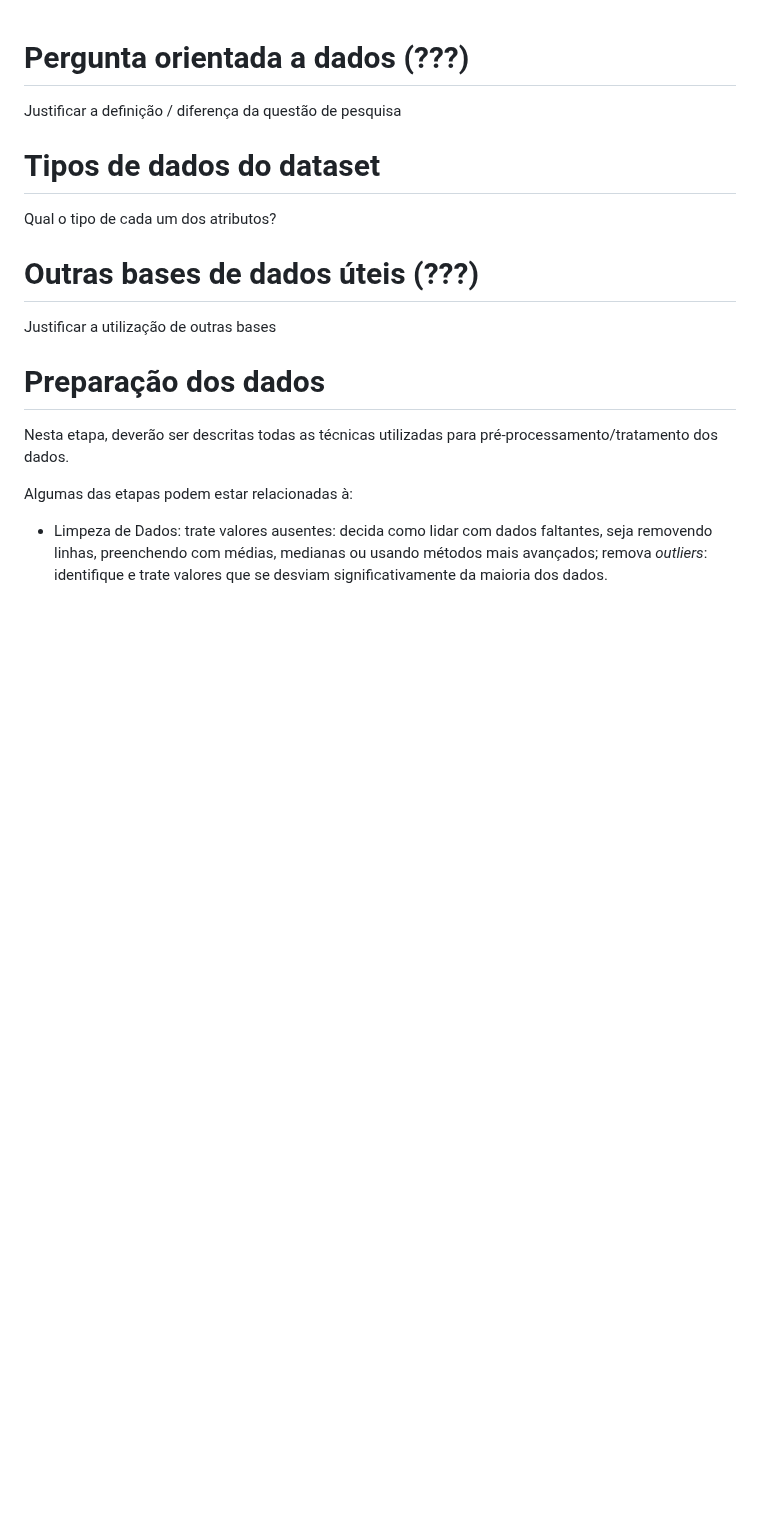
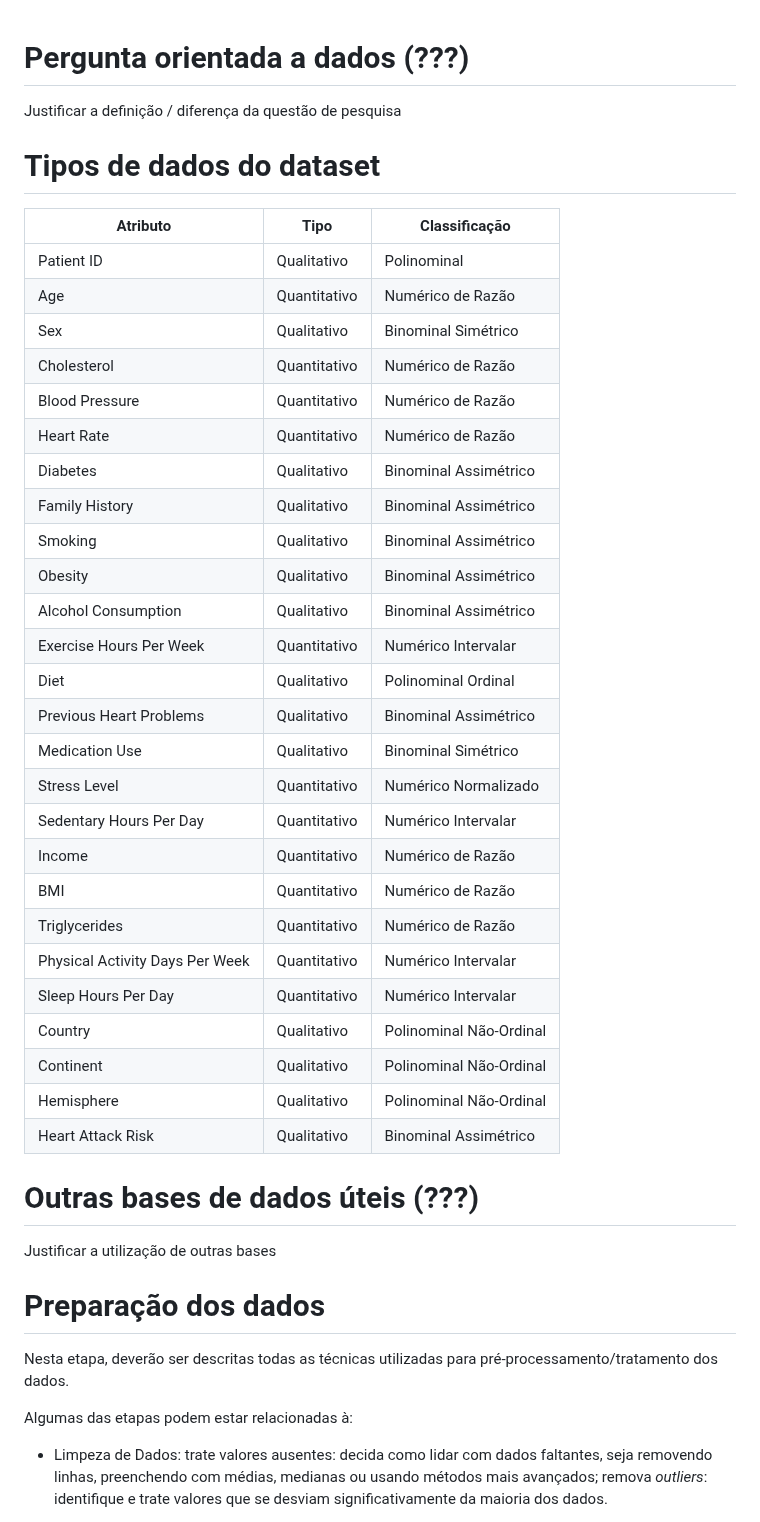
Before and after one commit to ICEI-PUC-Minas-PMV-SI/pmv-si-2024-1-pe7-t1-cardiacattackrisks, a Markdown page: docs/construindo-modelos.md, the part around the change. Rendered like a GitHub page; blank space fills up the shorter version.

Commit message:
tipos de dados.md

```diff
--- a/docs/construindo-modelos.md
+++ b/docs/construindo-modelos.md
@@ -2,7 +2,35 @@
 Justificar a definição / diferença da questão de pesquisa
 
 # Tipos de dados do dataset
-Qual o tipo de cada um dos atributos?
+
+| Atributo  |  Tipo   | Classificação |
+|-----------|---------|------------|
+|Patient ID |  Qualitativo  |  Polinominal   |
+|Age   |  Quantitativo | Numérico de Razão |
+|Sex   | Qualitativo |   Binominal Simétrico  |
+|Cholesterol  | Quantitativo | Numérico de Razão |
+|Blood Pressure  |  Quantitativo | Numérico de Razão|
+|Heart Rate  | Quantitativo | Numérico de Razão |
+|Diabetes | Qualitativo | Binominal Assimétrico |
+|Family History  | Qualitativo | Binominal Assimétrico |
+|Smoking   | Qualitativo | Binominal Assimétrico |
+|Obesity | Qualitativo | Binominal Assimétrico |
+|Alcohol Consumption  | Qualitativo  | Binominal Assimétrico |
+|Exercise Hours Per Week |  Quantitativo | Numérico Intervalar |
+|Diet    | Qualitativo | Polinominal Ordinal |
+|Previous Heart Problems  | Qualitativo | Binominal Assimétrico |
+|Medication Use  | Qualitativo | Binominal Simétrico |
+|Stress Level  | Quantitativo | Numérico Normalizado |
+|Sedentary Hours Per Day  | Quantitativo | Numérico Intervalar |
+|Income| Quantitativo | Numérico de Razão |
+|BMI   | Quantitativo | Numérico de Razão |
+|Triglycerides | Quantitativo | Numérico de Razão |
+|Physical Activity Days Per Week | Quantitativo | Numérico Intervalar |
+|Sleep Hours Per Day | Quantitativo | Numérico Intervalar |
+|Country  | Qualitativo | Polinominal Não-Ordinal |
+|Continent | Qualitativo | Polinominal Não-Ordinal |
+|Hemisphere  | Qualitativo | Polinominal Não-Ordinal |
+|Heart Attack Risk | Qualitativo | Binominal Assimétrico |
 
 # Outras bases de dados úteis (???)
 Justificar a utilização de outras bases
```
